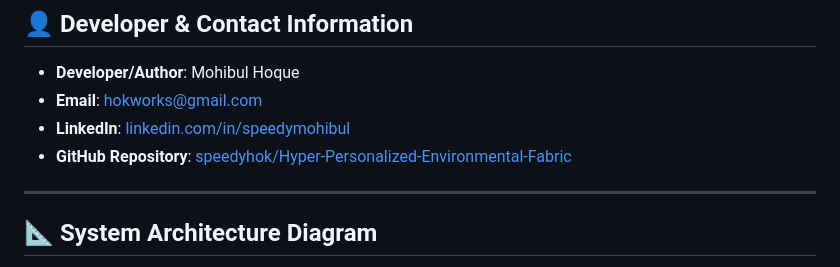
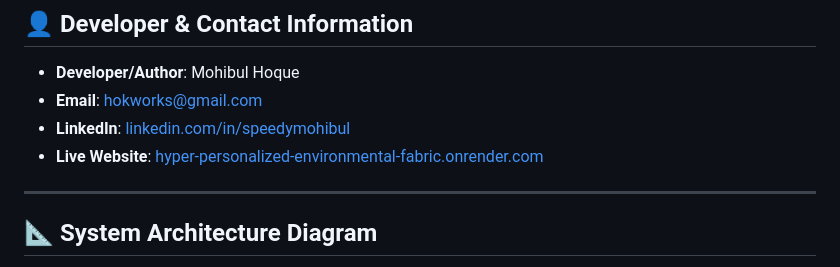
Before and after one commit to speedyhok/Hyper-Personalized-Environmental-Fabric, a Markdown page: README.md, the part around the change. GitHub-like rendering.

Commit message:
Docs: Update README.md with live Render website link

```diff
--- a/README.md
+++ b/README.md
@@ -8,7 +8,7 @@ An automated, closed-loop biophysical pipeline and intelligent control system th
 * **Developer/Author**: Mohibul Hoque
 * **Email**: [hokworks@gmail.com](mailto:hokworks@gmail.com)
 * **LinkedIn**: [linkedin.com/in/speedymohibul](https://linkedin.com/in/speedymohibul)
-* **GitHub Repository**: [speedyhok/Hyper-Personalized-Environmental-Fabric](https://github.com/speedyhok/Hyper-Personalized-Environmental-Fabric)
+* **Live Website**: [hyper-personalized-environmental-fabric.onrender.com](https://hyper-personalized-environmental-fabric.onrender.com/)
 
 ---
 
```
